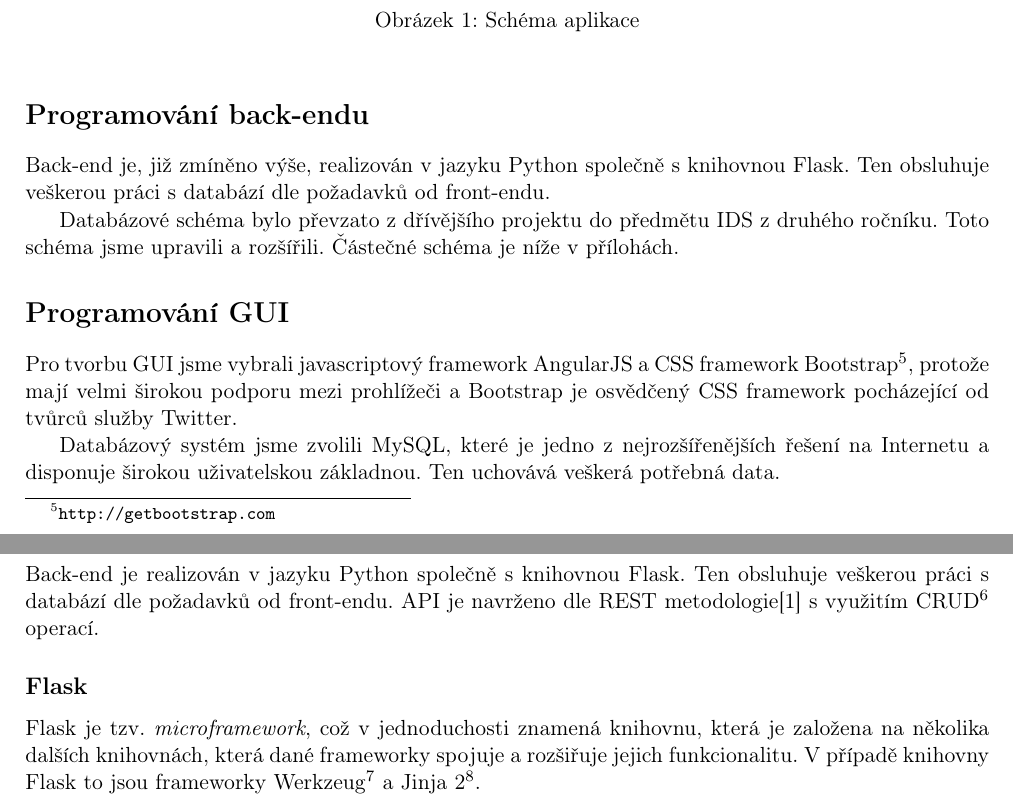
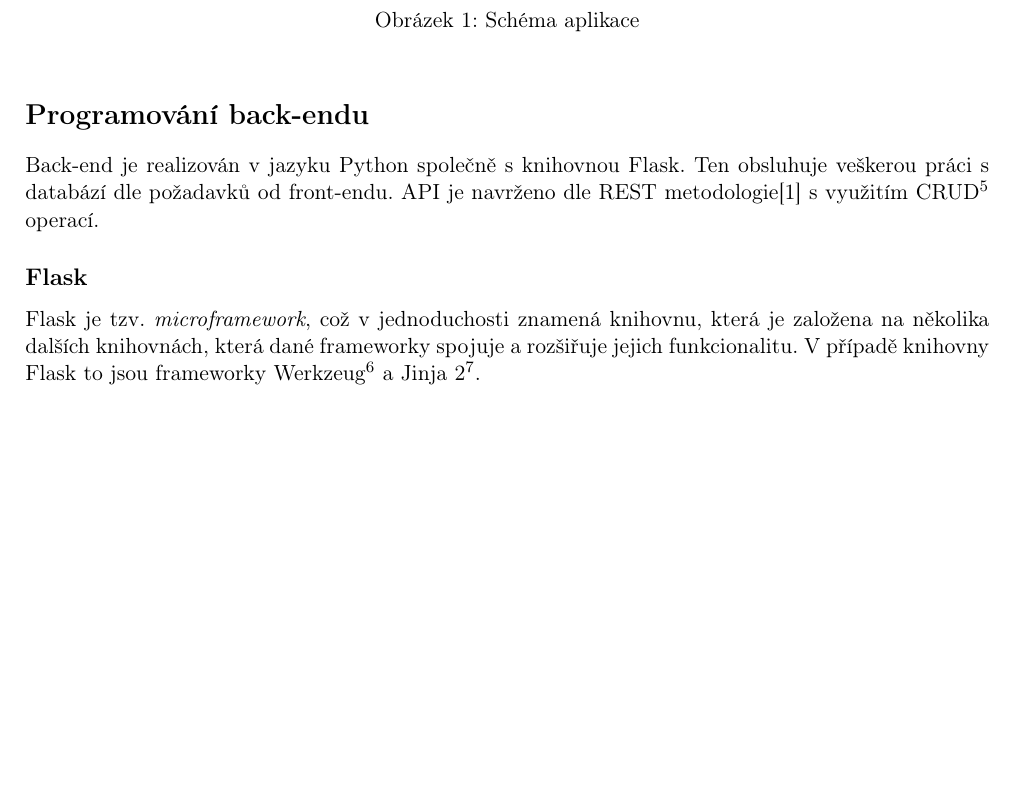
Before and after one commit to petrstehlik/pyngShop, a LaTeX document (docs/part1.tex): two parts of pages 3 and 4 of 12 before the commit and part of page 3 of 11 after it, the two joined at a grey line, cut so that both start at the same text, the shorter picture padded with empty space. Compiled offline with pdfLaTeX.

Commit message:
ADD: final docs

```diff
--- a/docs/part1.tex
+++ b/docs/part1.tex
@@ -90,16 +90,10 @@ Struktura celé aplikace je znázorněna na schématu, které ukazuje i použit
 % Jaká je struktura aplikace a napojení GUI na back-end?
 % Zpracujte do TZ.
 
-\section*{Programování back-endu}
-Back-end je, již zmíněno výše, realizován v jazyku Python společně s knihovnou Flask. Ten obsluhuje veškerou práci s databází dle požadavků od front-endu.
-
-Databázové schéma bylo převzato z dřívějšího projektu do předmětu IDS z druhého ročníku. Toto schéma jsme upravili a rozšířili. Částečné schéma je níže v přílohách.
-
-\section*{Programování GUI}
-% Naprogramujte GUI, napojte na back-end a připravte k testování.
-Pro tvorbu GUI jsme vybrali javascriptový framework AngularJS a CSS framework Bootstrap\footnote{\url{http://getbootstrap.com}}, protože mají velmi širokou podporu mezi prohlížeči a Bootstrap je osvědčený CSS framework pocházející od tvůrců služby Twitter.
-
-Databázový systém jsme zvolili MySQL, které je jedno z nejrozšířenějších řešení na Internetu a disponuje širokou uživatelskou základnou. Ten uchovává veškerá potřebná data.
+% Programování back-endu
+% Naprogramujte a připravte na použití.
+% Klíčové informace o back-endu (stručný popis, struktura programového řešení, vybrané funkce, API) popište v TZ.
+% Toto nemusí dělat všichni členové týmu.
 
 \section*{Programování back-endu}
 Back-end je realizován v jazyku Python společně s knihovnou Flask. Ten obsluhuje veškerou práci s databází dle požadavků od front-endu. API je navrženo dle REST metodologie\cite{rest} s využitím CRUD\footnote{\url{http://www.infoworld.com/d/developer-world/rest-and-crud-impedance-mismatch-927}} operací.
```
Also changed, not shown: docs/part1.tex (7 more changed lines).
